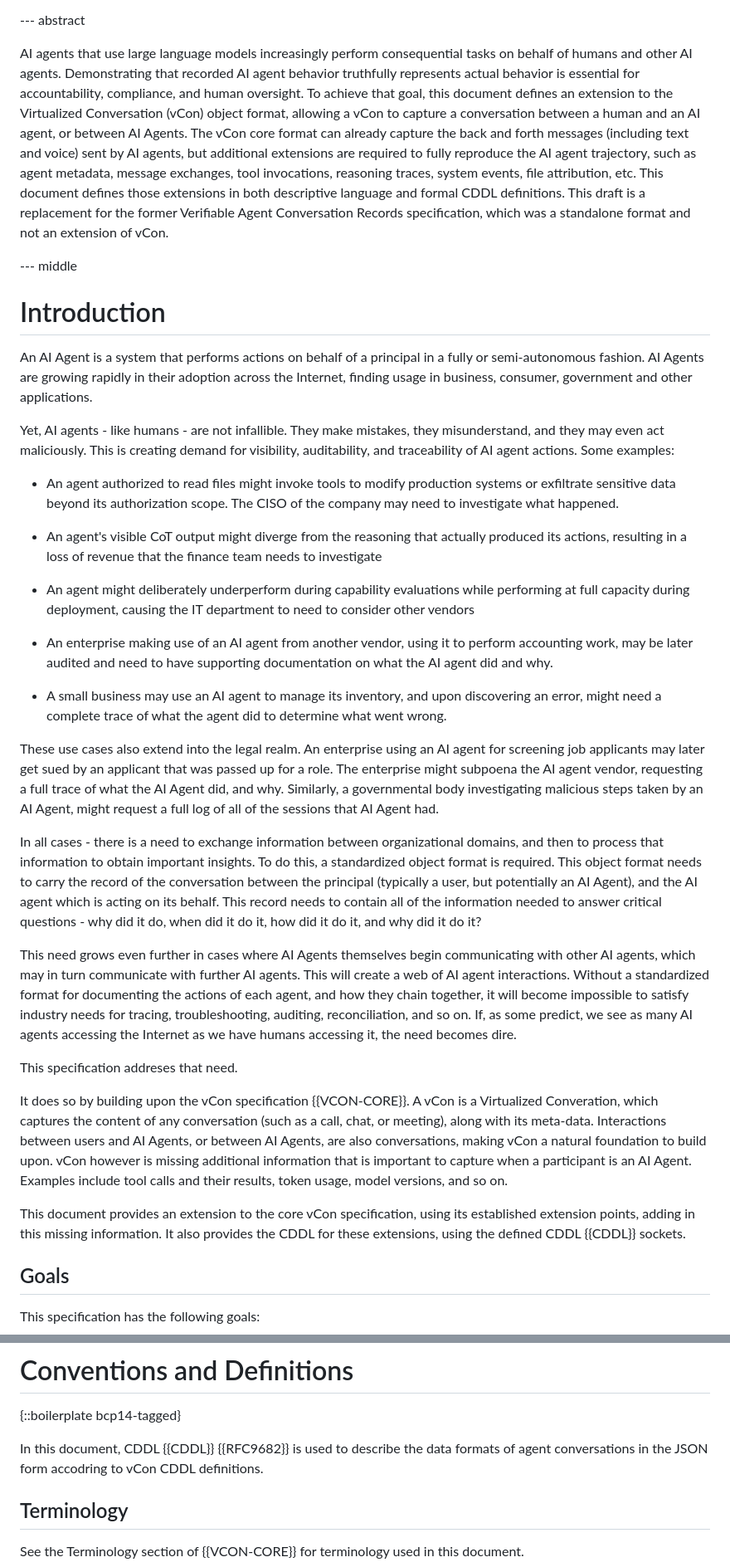
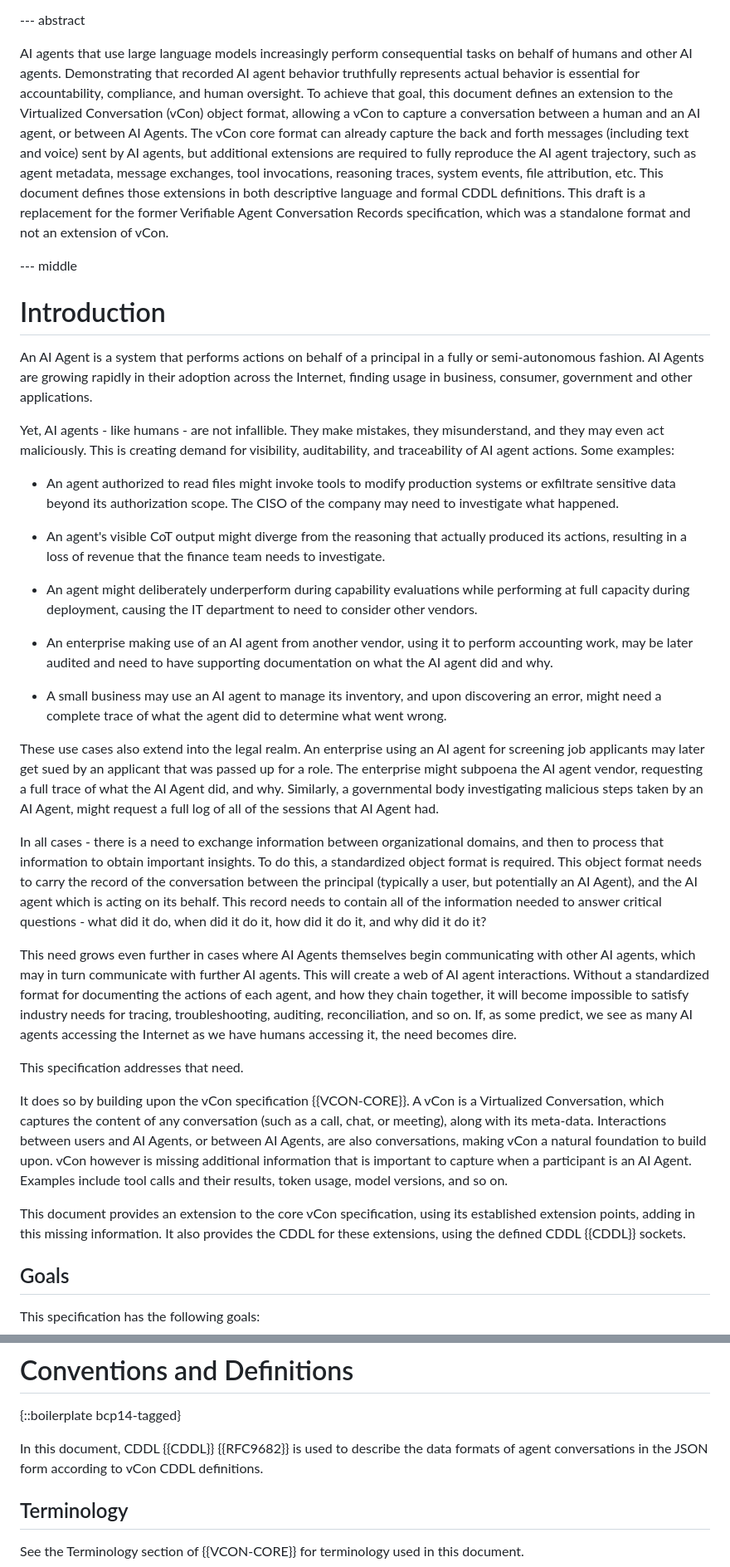
Before and after one commit to henkbirkholz/draft-birkholz-vcon-ai-agent-extension, a Markdown page: draft-birkholz-vcon-ai-agent-extension.md, 2 parts joined by grey strips. Shown at 83% size. Rendered like a GitHub page.

Commit message:
one line per sentence. some stray typos

```diff
--- a/draft-birkholz-vcon-ai-agent-extension.md
+++ b/draft-birkholz-vcon-ai-agent-extension.md
@@ -242,41 +242,60 @@ entity:
 --- abstract
 
 AI agents that use large language models increasingly perform consequential tasks on behalf of humans and other AI agents.
-Demonstrating that recorded AI agent behavior truthfully represents actual behavior is essential for accountability, compliance, and human oversight. To achieve that goal, this document defines an extension to the Virtualized Conversation (vCon) object format, allowing a vCon to capture a conversation between a human and an AI agent, or between AI Agents. The vCon core format can already capture the back and forth messages (including text and voice) sent by AI agents, but additional extensions are required to fully reproduce the AI agent trajectory, such as agent metadata, message exchanges, tool invocations, reasoning traces, system events, file attribution, etc. This document defines those extensions in both descriptive language and formal CDDL definitions. This draft is a replacement for the former Verifiable Agent Conversation Records specification, which was a standalone format and not an extension of vCon.
-
-
+Demonstrating that recorded AI agent behavior truthfully represents actual behavior is essential for accountability, compliance, and human oversight.
+To achieve that goal, this document defines an extension to the Virtualized Conversation (vCon) object format, allowing a vCon to capture a conversation between a human and an AI agent, or between AI Agents.
+The vCon core format can already capture the back and forth messages (including text and voice) sent by AI agents, but additional extensions are required to fully reproduce the AI agent trajectory, such as agent metadata, message exchanges, tool invocations, reasoning traces, system events, file attribution, etc.
+This document defines those extensions in both descriptive language and formal CDDL definitions.
+This draft is a replacement for the former Verifiable Agent Conversation Records specification, which was a standalone format and not an extension of vCon.
 
 --- middle
 
 # Introduction
 
-An AI Agent is a system that performs actions on behalf of a principal in a fully or semi-autonomous fashion. AI Agents are growing rapidly in their adoption across the Internet, finding usage in business, consumer, government and other applications.
-
-Yet, AI agents - like humans - are not infallible. They make mistakes, they misunderstand, and they may even act maliciously. This is creating demand for visibility, auditability, and traceability of AI agent actions. Some examples:
-
-* An agent authorized to read files might invoke tools to modify production systems or exfiltrate sensitive data beyond its authorization scope. The CISO of the company may need to investigate what happened.
-
-* An agent's visible CoT output might diverge from the reasoning that actually produced its actions, resulting in a loss of revenue that the finance team needs to investigate
-
-* An agent might deliberately underperform during capability evaluations while performing at full capacity during deployment, causing the IT department to need to consider other vendors
+An AI Agent is a system that performs actions on behalf of a principal in a fully or semi-autonomous fashion.
+AI Agents are growing rapidly in their adoption across the Internet, finding usage in business, consumer, government and other applications.
+
+Yet, AI agents - like humans - are not infallible.
+They make mistakes, they misunderstand, and they may even act maliciously.
+This is creating demand for visibility, auditability, and traceability of AI agent actions.
+Some examples:
+
+* An agent authorized to read files might invoke tools to modify production systems or exfiltrate sensitive data beyond its authorization scope.
+  The CISO of the company may need to investigate what happened.
+
+* An agent's visible CoT output might diverge from the reasoning that actually produced its actions, resulting in a loss of revenue that the finance team needs to investigate.
+
+* An agent might deliberately underperform during capability evaluations while performing at full capacity during deployment, causing the IT department to need to consider other vendors.
 
 * An enterprise making use of an AI agent from another vendor, using it to perform accounting work, may be later audited and need to have supporting documentation on what the AI agent did and why.
 
 * A small business may use an AI agent to manage its inventory, and upon discovering an error, might need a complete trace of what the agent did to determine what went wrong.
 
-
-These use cases also extend into the legal realm. An enterprise using an AI agent for screening job applicants may later get sued by an applicant that was passed up for a role. The enterprise might subpoena the AI agent vendor, requesting a full trace of what the AI Agent did, and why. Similarly, a governmental body investigating malicious steps taken by an AI Agent, might request a full log of all of the sessions that AI Agent had.
-
-In all cases - there is a need to exchange information between organizational domains, and then to process that information to obtain important insights. To do this, a standardized object format is required.  This object format needs to carry the record of the conversation between the principal (typically a user, but potentially an AI Agent), and the AI agent which is acting on its behalf. This record needs to contain all of the information needed to answer critical questions - why did it do, when did it do it, how did it do it, and why did it do it?
-
-This need grows even further in cases where AI Agents themselves begin communicating with other AI agents, which may in turn communicate with further AI agents. This will create a web of AI agent interactions. Without a standardized format for documenting the actions of each agent, and how they chain together, it will become impossible to satisfy industry needs for tracing, troubleshooting, auditing, reconciliation, and so on. If, as some predict, we see as many AI agents accessing the Internet as we have humans accessing it, the need becomes dire.
-
-This specification addreses that need.
-
-It does so by building upon the vCon specification {{VCON-CORE}}. A vCon is a Virtualized Converation, which captures the content of any conversation (such as a call, chat, or meeting), along with its meta-data. Interactions between users and AI Agents, or between AI Agents, are also conversations, making vCon a natural foundation to build upon. vCon however is missing additional information that is important to capture when a participant is an AI Agent. Examples include tool calls and their results, token usage, model versions, and so on.
-
-This document provides an extension to the core vCon specification, using its established extension points, adding in this missing information. It also provides the CDDL for these extensions, using the defined CDDL {{CDDL}} sockets.
-
+These use cases also extend into the legal realm.
+An enterprise using an AI agent for screening job applicants may later get sued by an applicant that was passed up for a role.
+The enterprise might subpoena the AI agent vendor, requesting a full trace of what the AI Agent did, and why.
+Similarly, a governmental body investigating malicious steps taken by an AI Agent, might request a full log of all of the sessions that AI Agent had.
+
+In all cases - there is a need to exchange information between organizational domains, and then to process that information to obtain important insights.
+To do this, a standardized object format is required.
+This object format needs to carry the record of the conversation between the principal (typically a user, but potentially an AI Agent), and the AI agent which is acting on its behalf.
+This record needs to contain all of the information needed to answer critical questions - what did it do, when did it do it, how did it do it, and why did it do it?
+
+This need grows even further in cases where AI Agents themselves begin communicating with other AI agents, which may in turn communicate with further AI agents.
+This will create a web of AI agent interactions.
+Without a standardized format for documenting the actions of each agent, and how they chain together, it will become impossible to satisfy industry needs for tracing, troubleshooting, auditing, reconciliation, and so on.
+If, as some predict, we see as many AI agents accessing the Internet as we have humans accessing it, the need becomes dire.
+
+This specification addresses that need.
+
+It does so by building upon the vCon specification {{VCON-CORE}}.
+A vCon is a Virtualized Conversation, which captures the content of any conversation (such as a call, chat, or meeting), along with its meta-data.
+Interactions between users and AI Agents, or between AI Agents, are also conversations, making vCon a natural foundation to build upon.
+vCon however is missing additional information that is important to capture when a participant is an AI Agent.
+Examples include tool calls and their results, token usage, model versions, and so on.
+
+This document provides an extension to the core vCon specification, using its established extension points, adding in this missing information.
+It also provides the CDDL for these extensions, using the defined CDDL {{CDDL}} sockets.
 
 ## Goals
 
@@ -336,7 +353,7 @@ Sections of {{VCON-CORE}} are therefore referenced by name and not by number.
 
 {::boilerplate bcp14-tagged}
 
-In this document, CDDL {{CDDL}} {{RFC9682}} is used to describe the data formats of agent conversations in the JSON form accodring to vCon CDDL definitions.
+In this document, CDDL {{CDDL}} {{RFC9682}} is used to describe the data formats of agent conversations in the JSON form according to vCon CDDL definitions.
 
 ## Terminology
 
```
Also changed, not shown: other parts of draft-birkholz-vcon-ai-agent-extension.md (+5 -7 lines).
